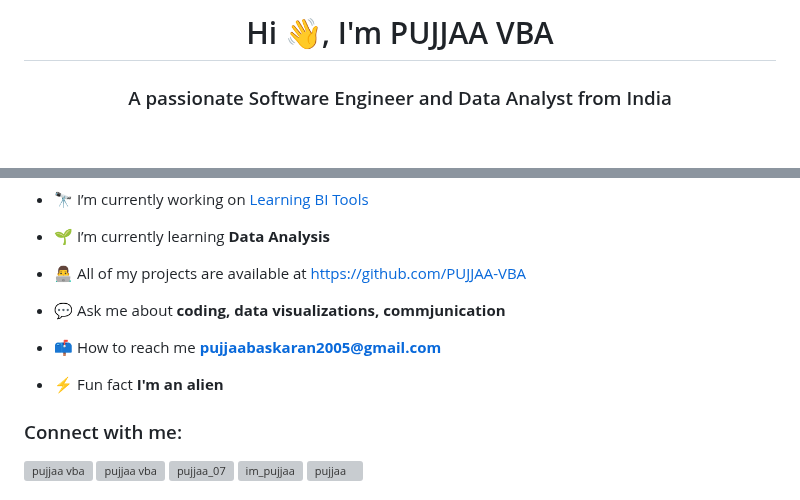
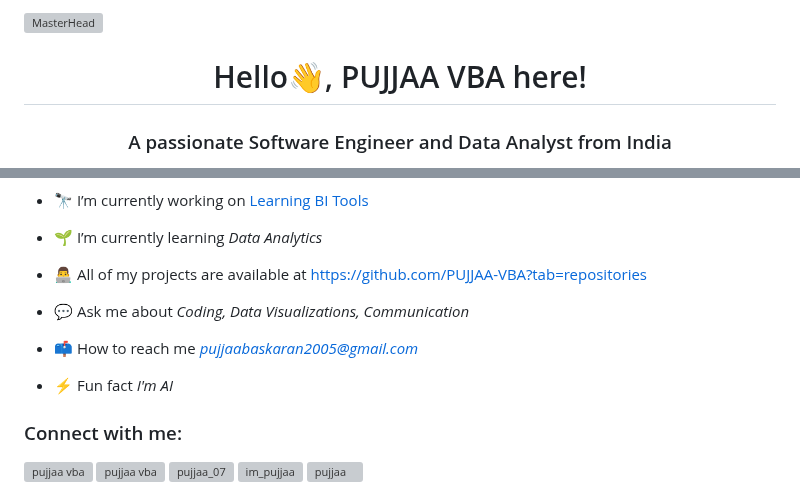
Before and after one commit to PUJJAA-VBA/PUJJAA-VBA, a Markdown page: README.md, 2 parts joined by grey strips. GitHub-like rendering; blank space fills up the shorter version; grey boxes are pictures that could not be loaded.

```diff
--- a/README.md
+++ b/README.md
@@ -1,2 +1,3 @@
-<h1 align="center">Hi 👋, I'm PUJJAA VBA</h1>
+![MasterHead](https://wallpaperaccess.com/full/3959399.jpg)
+<h1 align="center">Hello👋, PUJJAA VBA here!</h1>
 <h3 align="center">A passionate Software Engineer and Data Analyst from India</h3>
@@ -5,15 +7,15 @@
 
 - 🔭 I’m currently working on [Learning BI Tools](https://github.com/PUJJAA-VBA/DATA-ANALYTICS-MASTERCLASS)
 
-- 🌱 I’m currently learning **Data Analysis**
+- 🌱 I’m currently learning *Data Analytics*
 
-- 👨‍💻 All of my projects are available at [https://github.com/PUJJAA-VBA](https://github.com/PUJJAA-VBA)
+- 👨‍💻 All of my projects are available at [https://github.com/PUJJAA-VBA?tab=repositories](https://github.com/PUJJAA-VBA?tab=repositories)
 
-- 💬 Ask me about **coding, data visualizations, commjunication**
+- 💬 Ask me about *Coding, Data Visualizations, Communication*
 
-- 📫 How to reach me **pujjaabaskaran2005@gmail.com**
+- 📫 How to reach me *pujjaabaskaran2005@gmail.com*
 
-- ⚡ Fun fact **I'm an alien**
+- ⚡ Fun fact *I'm AI*
 
 <h3 align="left">Connect with me:</h3>
 <p align="left">
```
Also changed, not shown: other parts of README.md (+4 -1 lines).
